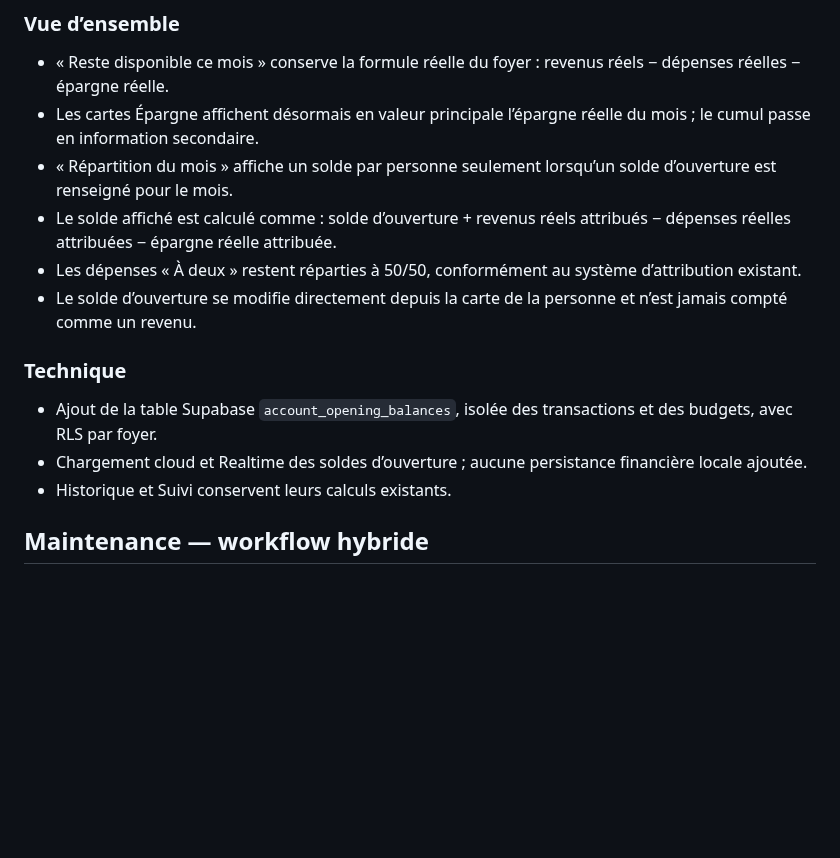
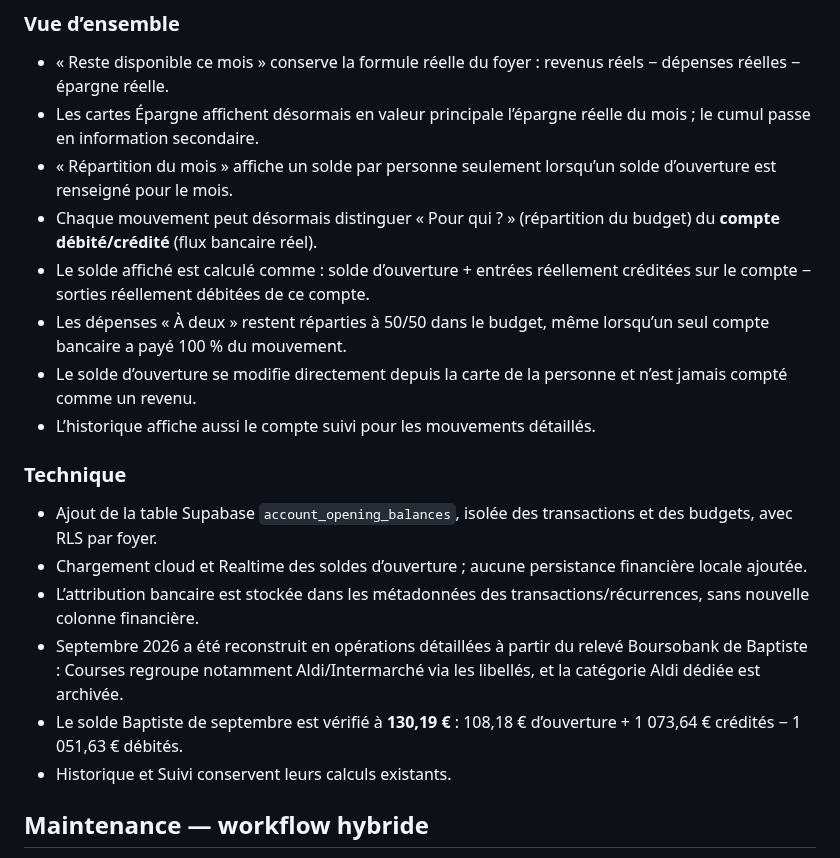
Before and after one commit to nishiosxn/budget-app, a Markdown page: CHANGELOG.md, the part around the change. Rendered like a GitHub page; blank space fills up the shorter version.

Commit message:
docs: record bank-account attribution and September rebuild

```diff
--- a/CHANGELOG.md
+++ b/CHANGELOG.md
@@ -22,13 +22,18 @@
 - « Reste disponible ce mois » conserve la formule réelle du foyer : revenus réels − dépenses réelles − épargne réelle.
 - Les cartes Épargne affichent désormais en valeur principale l’épargne réelle du mois ; le cumul passe en information secondaire.
 - « Répartition du mois » affiche un solde par personne seulement lorsqu’un solde d’ouverture est renseigné pour le mois.
-- Le solde affiché est calculé comme : solde d’ouverture + revenus réels attribués − dépenses réelles attribuées − épargne réelle attribuée.
-- Les dépenses « À deux » restent réparties à 50/50, conformément au système d’attribution existant.
+- Chaque mouvement peut désormais distinguer « Pour qui ? » (répartition du budget) du **compte débité/crédité** (flux bancaire réel).
+- Le solde affiché est calculé comme : solde d’ouverture + entrées réellement créditées sur le compte − sorties réellement débitées de ce compte.
+- Les dépenses « À deux » restent réparties à 50/50 dans le budget, même lorsqu’un seul compte bancaire a payé 100 % du mouvement.
 - Le solde d’ouverture se modifie directement depuis la carte de la personne et n’est jamais compté comme un revenu.
+- L’historique affiche aussi le compte suivi pour les mouvements détaillés.
 
 ### Technique
 - Ajout de la table Supabase `account_opening_balances`, isolée des transactions et des budgets, avec RLS par foyer.
 - Chargement cloud et Realtime des soldes d’ouverture ; aucune persistance financière locale ajoutée.
+- L’attribution bancaire est stockée dans les métadonnées des transactions/récurrences, sans nouvelle colonne financière.
+- Septembre 2026 a été reconstruit en opérations détaillées à partir du relevé Boursobank de Baptiste : Courses regroupe notamment Aldi/Intermarché via les libellés, et la catégorie Aldi dédiée est archivée.
+- Le solde Baptiste de septembre est vérifié à **130,19 €** : 108,18 € d’ouverture + 1 073,64 € crédités − 1 051,63 € débités.
 - Historique et Suivi conservent leurs calculs existants.
 
 
```
